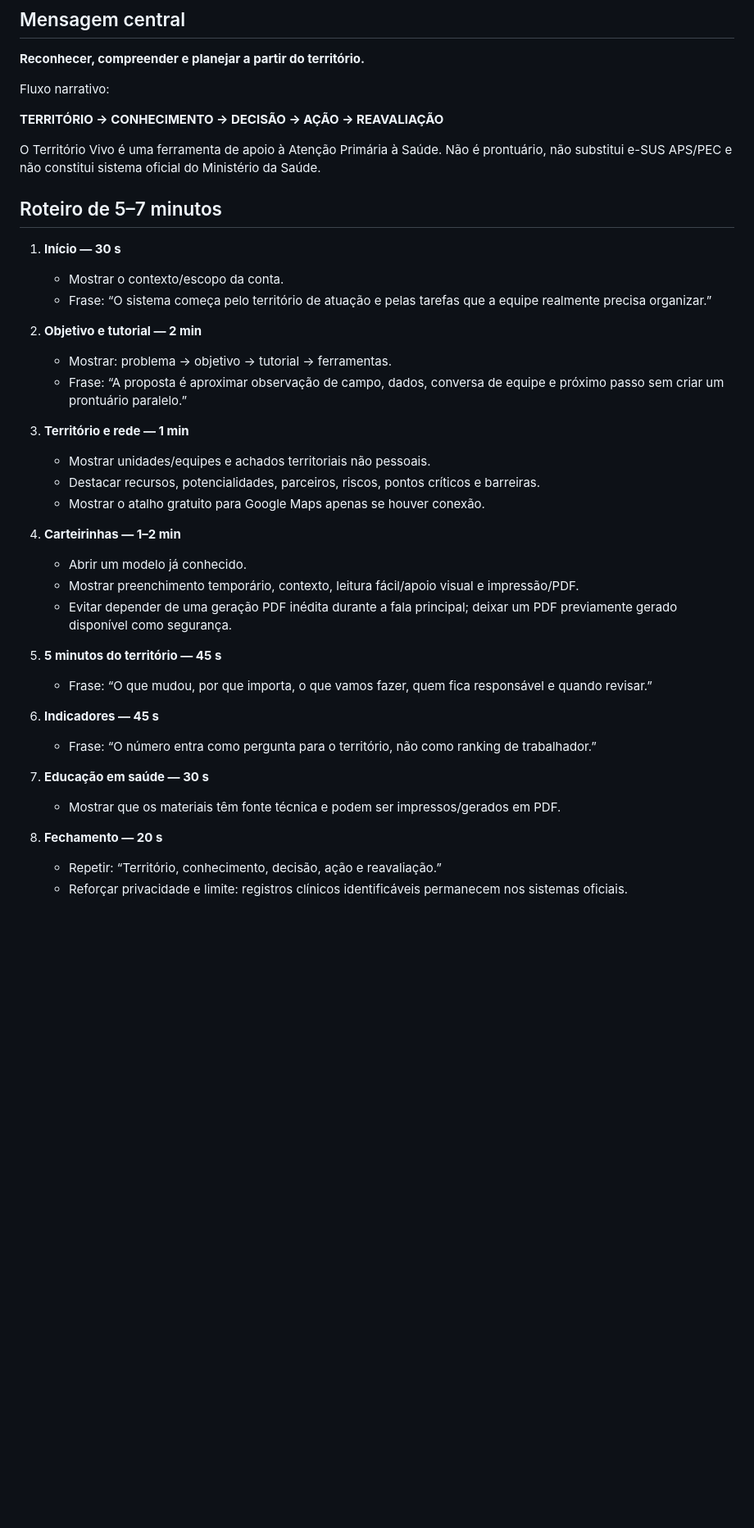
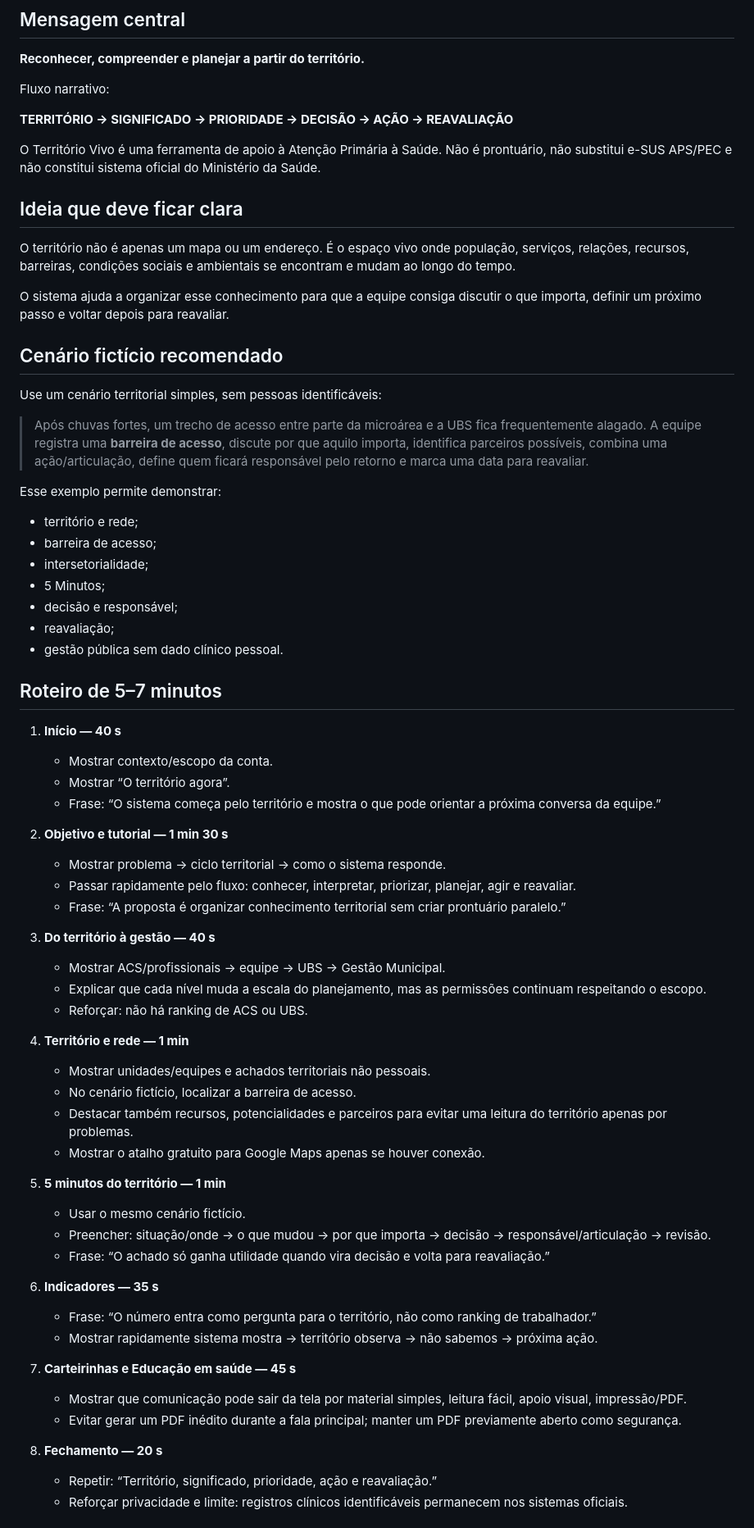
Before and after one commit to academiaarcana/territorio-vivo-carteirinhas, a Markdown page: docs/PRESENTATION_RUNBOOK_2026-08-24.md, the part around one of its changes. Shown at 82% size. Rendered like a GitHub page; blank space fills up the shorter version.

Commit message:
docs: refina roteiro territorial para apresentação

```diff
--- a/docs/PRESENTATION_RUNBOOK_2026-08-24.md
+++ b/docs/PRESENTATION_RUNBOOK_2026-08-24.md
@@ -8,39 +8,67 @@ Data prevista: 24/08/2026.
 
 Fluxo narrativo:
 
-**TERRITÓRIO → CONHECIMENTO → DECISÃO → AÇÃO → REAVALIAÇÃO**
+**TERRITÓRIO → SIGNIFICADO → PRIORIDADE → DECISÃO → AÇÃO → REAVALIAÇÃO**
 
 O Território Vivo é uma ferramenta de apoio à Atenção Primária à Saúde. Não é prontuário, não substitui e-SUS APS/PEC e não constitui sistema oficial do Ministério da Saúde.
 
+## Ideia que deve ficar clara
+
+O território não é apenas um mapa ou um endereço. É o espaço vivo onde população, serviços, relações, recursos, barreiras, condições sociais e ambientais se encontram e mudam ao longo do tempo.
+
+O sistema ajuda a organizar esse conhecimento para que a equipe consiga discutir o que importa, definir um próximo passo e voltar depois para reavaliar.
+
+## Cenário fictício recomendado
+
+Use um cenário territorial simples, sem pessoas identificáveis:
+
+> Após chuvas fortes, um trecho de acesso entre parte da microárea e a UBS fica frequentemente alagado. A equipe registra uma **barreira de acesso**, discute por que aquilo importa, identifica parceiros possíveis, combina uma ação/articulação, define quem ficará responsável pelo retorno e marca uma data para reavaliar.
+
+Esse exemplo permite demonstrar:
+- território e rede;
+- barreira de acesso;
+- intersetorialidade;
+- 5 Minutos;
+- decisão e responsável;
+- reavaliação;
+- gestão pública sem dado clínico pessoal.
+
 ## Roteiro de 5–7 minutos
 
-1. **Início — 30 s**
-   - Mostrar o contexto/escopo da conta.
-   - Frase: “O sistema começa pelo território de atuação e pelas tarefas que a equipe realmente precisa organizar.”
+1. **Início — 40 s**
+   - Mostrar contexto/escopo da conta.
+   - Mostrar “O território agora”.
+   - Frase: “O sistema começa pelo território e mostra o que pode orientar a próxima conversa da equipe.”
 
-2. **Objetivo e tutorial — 2 min**
-   - Mostrar: problema → objetivo → tutorial → ferramentas.
-   - Frase: “A proposta é aproximar observação de campo, dados, conversa de equipe e próximo passo sem criar um prontuário paralelo.”
+2. **Objetivo e tutorial — 1 min 30 s**
+   - Mostrar problema → ciclo territorial → como o sistema responde.
+   - Passar rapidamente pelo fluxo: conhecer, interpretar, priorizar, planejar, agir e reavaliar.
+   - Frase: “A proposta é organizar conhecimento territorial sem criar prontuário paralelo.”
 
-3. **Território e rede — 1 min**
+3. **Do território à gestão — 40 s**
+   - Mostrar ACS/profissionais → equipe → UBS → Gestão Municipal.
+   - Explicar que cada nível muda a escala do planejamento, mas as permissões continuam respeitando o escopo.
+   - Reforçar: não há ranking de ACS ou UBS.
+
+4. **Território e rede — 1 min**
    - Mostrar unidades/equipes e achados territoriais não pessoais.
-   - Destacar recursos, potencialidades, parceiros, riscos, pontos críticos e barreiras.
+   - No cenário fictício, localizar a barreira de acesso.
+   - Destacar também recursos, potencialidades e parceiros para evitar uma leitura do território apenas por problemas.
    - Mostrar o atalho gratuito para Google Maps apenas se houver conexão.
 
-4. **Carteirinhas — 1–2 min**
-   - Abrir um modelo já conhecido.
-   - Mostrar preenchimento temporário, contexto, leitura fácil/apoio visual e impressão/PDF.
-   - Evitar depender de uma geração PDF inédita durante a fala principal; deixar um PDF previamente gerado disponível como segurança.
+5. **5 minutos do território — 1 min**
+   - Usar o mesmo cenário fictício.
+   - Preencher: situação/onde → o que mudou → por que importa → decisão → responsável/articulação → revisão.
+   - Frase: “O achado só ganha utilidade quando vira decisão e volta para reavaliação.”
 
-5. **5 minutos do território — 45 s**
-   - Frase: “O que mudou, por que importa, o que vamos fazer, quem fica responsável e quando revisar.”
+6. **Indicadores — 35 s**
+   - Frase: “O número entra como pergunta para o território, não como ranking de trabalhador.”
+   - Mostrar rapidamente sistema mostra → território observa → não sabemos → próxima ação.
 
-6. **Indicadores — 45 s**
-   - Frase: “O número entra como pergunta para o território, não como ranking de trabalhador.”
-
-7. **Educação em saúde — 30 s**
-   - Mostrar que os materiais têm fonte técnica e podem ser impressos/gerados em PDF.
+7. **Carteirinhas e Educação em saúde — 45 s**
+   - Mostrar que comunicação pode sair da tela por material simples, leitura fácil, apoio visual, impressão/PDF.
+   - Evitar gerar um PDF inédito durante a fala principal; manter um PDF previamente aberto como segurança.
 
 8. **Fechamento — 20 s**
-   - Repetir: “Território, conhecimento, decisão, ação e reavaliação.”
+   - Repetir: “Território, significado, prioridade, ação e reavaliação.”
    - Reforçar privacidade e limite: registros clínicos identificáveis permanecem nos sistemas oficiais.
```
Also changed, not shown: other parts of docs/PRESENTATION_RUNBOOK_2026-08-24.md (+13 -1 lines).
